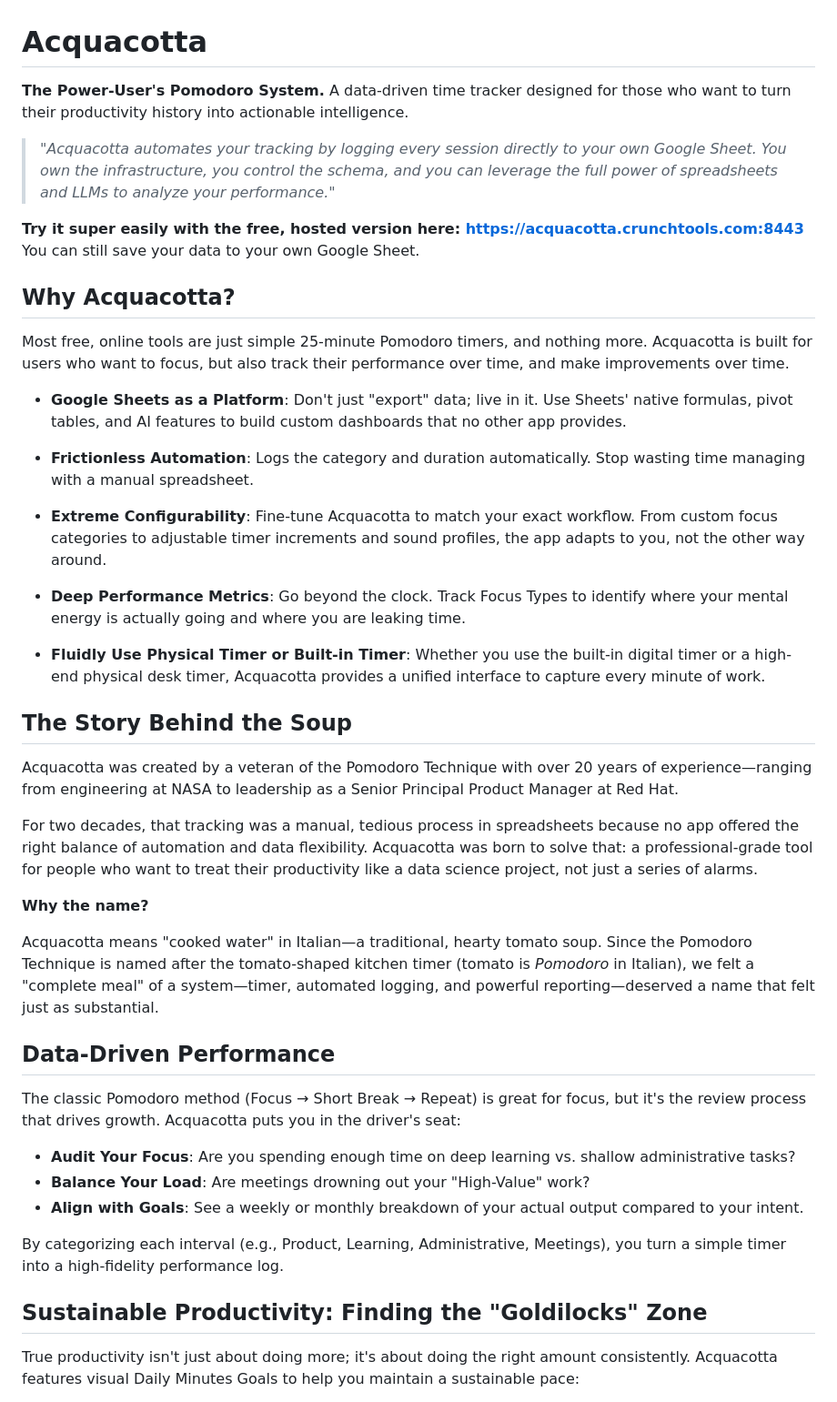
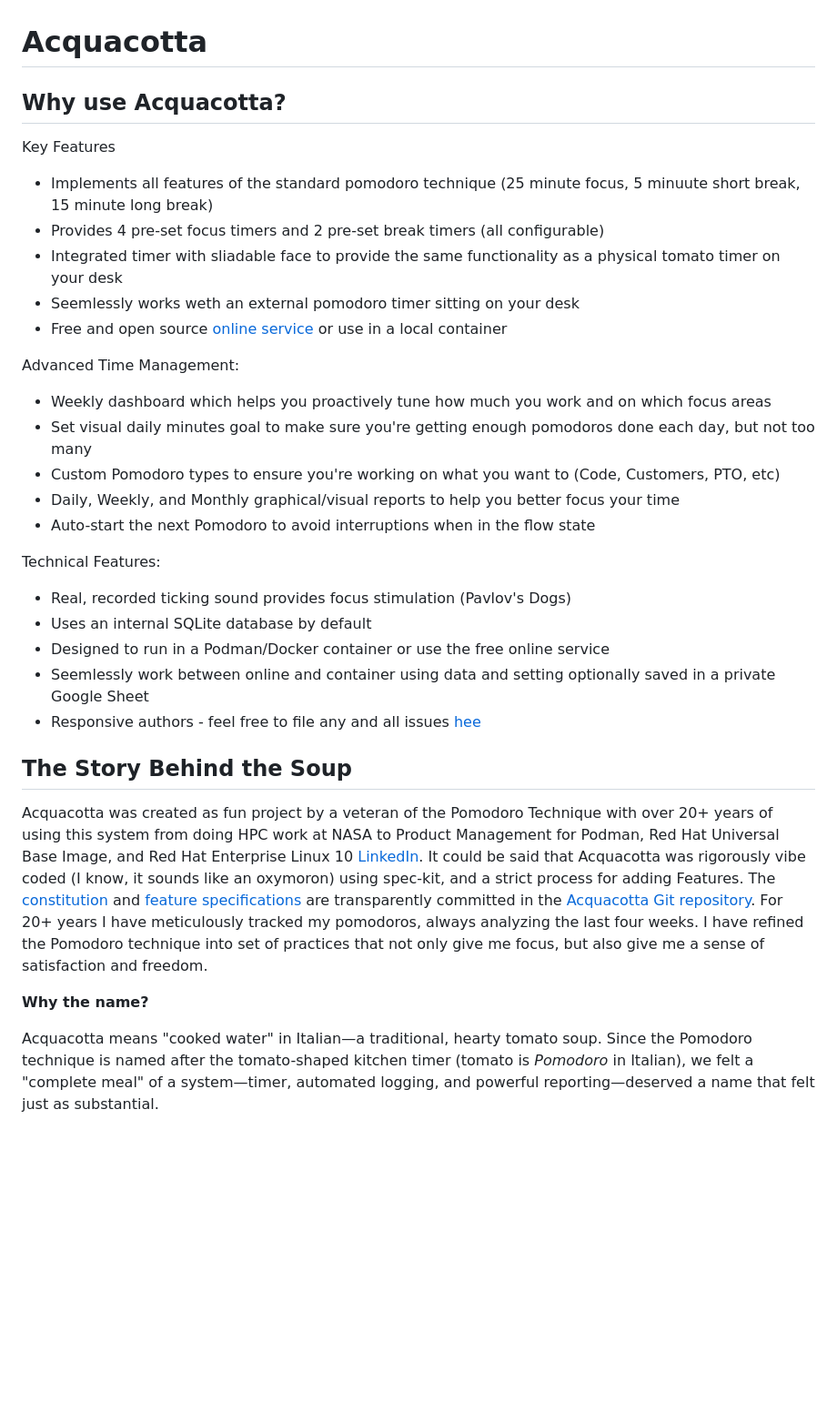
Before and after one commit to fatherlinux/Acquacotta, a Markdown page: README.md, the part around the change printed below. Shown: that part at 91% size. GitHub-like rendering; blank space fills up the shorter version.

Commit message:
Update README.md
Major overhaul of the introduction

```diff
--- a/README.md
+++ b/README.md
@@ -1,46 +1,33 @@
 # Acquacotta
 
-**The Power-User's Pomodoro System.** A data-driven time tracker designed for those who want to turn their productivity history into actionable intelligence.
+## Why use Acquacotta?
 
-> *"Acquacotta automates your tracking by logging every session directly to your own Google Sheet. You own the infrastructure, you control the schema, and you can leverage the full power of spreadsheets and LLMs to analyze your performance."*
+Key Features
+- Implements all features of the standard pomodoro technique (25 minute focus, 5 minuute short break, 15 minute long break)
+- Provides 4 pre-set focus timers and 2 pre-set break timers (all configurable)
+- Integrated timer with sliadable face to provide the same functionality as a physical tomato timer on your desk
+- Seemlessly works weth an external pomodoro timer sitting on your desk
+- Free and open source [online service](https://acquacotta.crunchtools.com:8443) or use in a local container
 
-**Try it super easily with the free, hosted version here: https://acquacotta.crunchtools.com:8443** You can still save your data to your own Google Sheet.
+Advanced Time Management:
+- Weekly dashboard which helps you proactively tune how much you work and on which focus areas
+- Set visual daily minutes goal to make sure you're getting enough pomodoros done each day, but not too many
+- Custom Pomodoro types to ensure you're working on what you want to (Code, Customers, PTO, etc)
+- Daily, Weekly, and Monthly graphical/visual reports to help you better focus your time
+- Auto-start the next Pomodoro to avoid interruptions when in the flow state
 
-## Why Acquacotta?
-
-Most free, online tools are just simple 25-minute Pomodoro timers, and nothing more. Acquacotta is built for users who want to focus, but also track their performance over time, and make improvements over time.
-
-- **Google Sheets as a Platform**: Don't just "export" data; live in it. Use Sheets' native formulas, pivot tables, and AI features to build custom dashboards that no other app provides.
-
-- **Frictionless Automation**: Logs the category and duration automatically. Stop wasting time managing with a manual spreadsheet.
-
-- **Extreme Configurability**: Fine-tune Acquacotta to match your exact workflow. From custom focus categories to adjustable timer increments and sound profiles, the app adapts to you, not the other way around.
-
-- **Deep Performance Metrics**: Go beyond the clock. Track Focus Types to identify where your mental energy is actually going and where you are leaking time.
-
-- **Fluidly Use Physical Timer or Built-in Timer**: Whether you use the built-in digital timer or a high-end physical desk timer, Acquacotta provides a unified interface to capture every minute of work.
+Technical Features:
+- Real, recorded ticking sound provides focus stimulation (Pavlov's Dogs)
+- Uses an internal SQLite database by default
+- Designed to run in a Podman/Docker container or use the free online service
+- Seemlessly work between online and container using data and setting optionally saved in a private Google Sheet
+- Responsive authors - feel free to file any and all issues [hee](https://github.com/fatherlinux/Acquacotta/issues)
 
 ## The Story Behind the Soup
 
-Acquacotta was created by a veteran of the Pomodoro Technique with over 20 years of experience—ranging from engineering at NASA to leadership as a Senior Principal Product Manager at Red Hat.
-
-For two decades, that tracking was a manual, tedious process in spreadsheets because no app offered the right balance of automation and data flexibility. Acquacotta was born to solve that: a professional-grade tool for people who want to treat their productivity like a data science project, not just a series of alarms.
+Acquacotta was created as fun project by a veteran of the Pomodoro Technique with over 20+ years of using this system from doing HPC work at NASA to Product Management for Podman, Red Hat Universal Base Image, and Red Hat Enterprise Linux 10 [LinkedIn](https://www.linkedin.com/in/fatherlinux/details/experience/). It could be said that Acquacotta was rigorously vibe coded (I know, it sounds like an oxymoron) using spec-kit, and a strict process for adding Features. The [constitution](https://github.com/fatherlinux/Acquacotta/blob/main/.specify/memory/constitution.md) and [feature specifications](https://github.com/fatherlinux/Acquacotta/blob/main/.specify/specs/000-baseline/spec.md) are transparently committed in the [Acquacotta Git repository](https://github.com/fatherlinux/Acquacotta). For 20+ years I have meticulously tracked my pomodoros, always analyzing the last four weeks. I have refined the Pomodoro technique into set of practices that not only give me focus, but also give me a sense of satisfaction and freedom.
 
 **Why the name?**
 
-Acquacotta means "cooked water" in Italian—a traditional, hearty tomato soup. Since the Pomodoro Technique is named after the tomato-shaped kitchen timer (tomato is *Pomodoro* in Italian), we felt a "complete meal" of a system—timer, automated logging, and powerful reporting—deserved a name that felt just as substantial.
+Acquacotta means "cooked water" in Italian—a traditional, hearty tomato soup. Since the Pomodoro technique is named after the tomato-shaped kitchen timer (tomato is *Pomodoro* in Italian), we felt a "complete meal" of a system—timer, automated logging, and powerful reporting—deserved a name that felt just as substantial.
 
-## Data-Driven Performance
-
-The classic Pomodoro method (Focus → Short Break → Repeat) is great for focus, but it's the review process that drives growth. Acquacotta puts you in the driver's seat:
-
-- **Audit Your Focus**: Are you spending enough time on deep learning vs. shallow administrative tasks?
-- **Balance Your Load**: Are meetings drowning out your "High-Value" work?
-- **Align with Goals**: See a weekly or monthly breakdown of your actual output compared to your intent.
-
-By categorizing each interval (e.g., Product, Learning, Administrative, Meetings), you turn a simple timer into a high-fidelity performance log.
-
-## Sustainable Productivity: Finding the "Goldilocks" Zone
-
-True productivity isn't just about doing more; it's about doing the right amount consistently. Acquacotta features visual Daily Minutes Goals to help you maintain a sustainable pace:
-
```
Also changed, not shown: other parts of README.md (+6 -32 lines).
